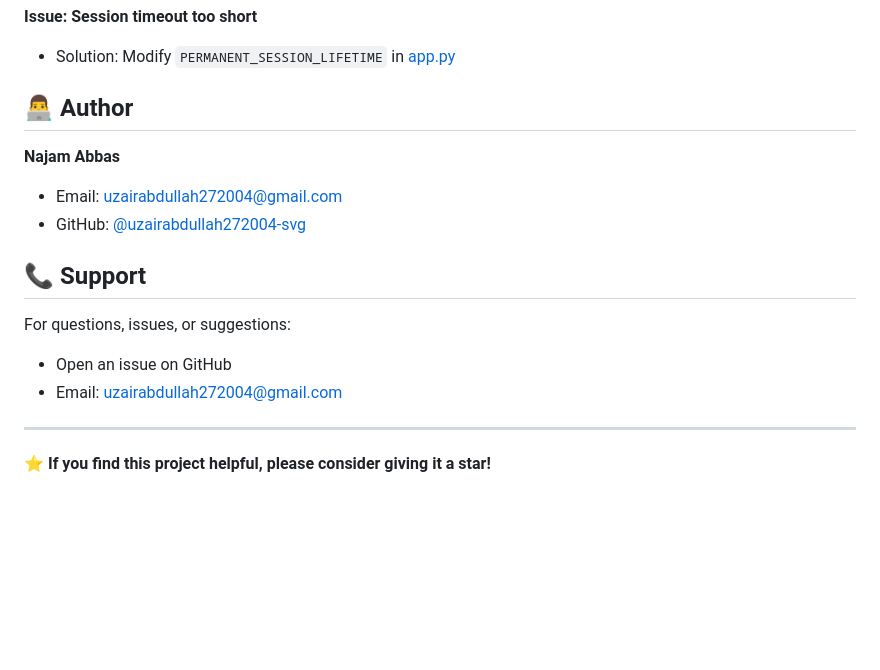
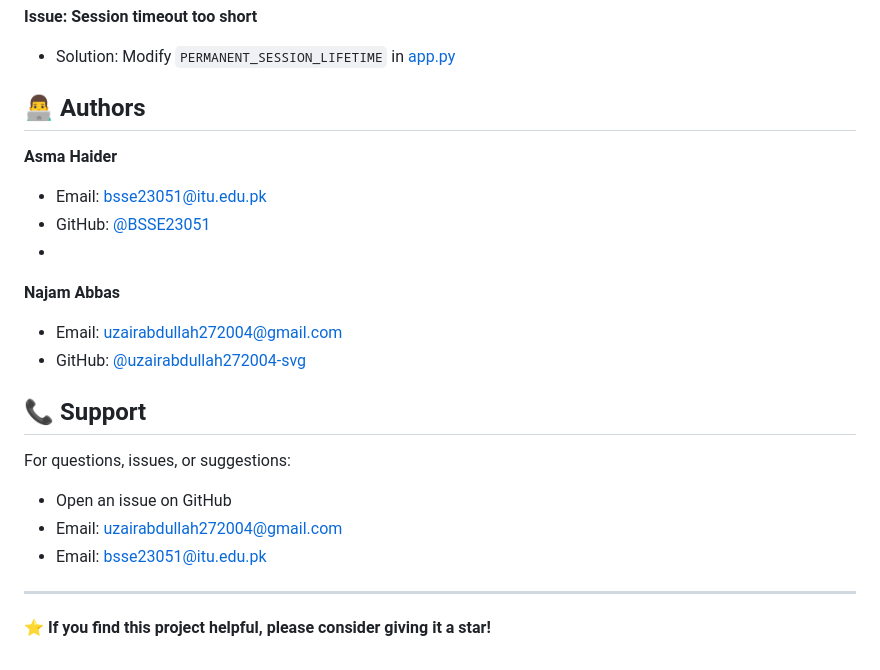
Before and after one commit to uzairabdullah272004-svg/hostel-management-aws, a Markdown page: Readme.md, the part around the change. Rendered like a GitHub page; blank space fills up the shorter version.

```diff
--- a/Readme.md
+++ b/Readme.md
@@ -309,8 +309,13 @@ Contributions are welcome! Here's how you can help:
 
 - Solution: Modify `PERMANENT_SESSION_LIFETIME` in [app.py](app.py)
 
-## 👨‍💻 Author
+## 👨‍💻 Authors
 
+**Asma Haider**
+
+- Email: [bsse23051@itu.edu.pk](malto:bsse23051@itu.edu.pk)
+- GitHub: [@BSSE23051](https://github.com/BSSE23051)
+-
 **Najam Abbas**
 
 - Email: [uzairabdullah272004@gmail.com](malto:uzairabdullah272004@gmail.com)
@@ -322,6 +327,7 @@ For questions, issues, or suggestions:
 
 - Open an issue on GitHub
 - Email: uzairabdullah272004@gmail.com
+- Email: bsse23051@itu.edu.pk
 
 ---
 
```
